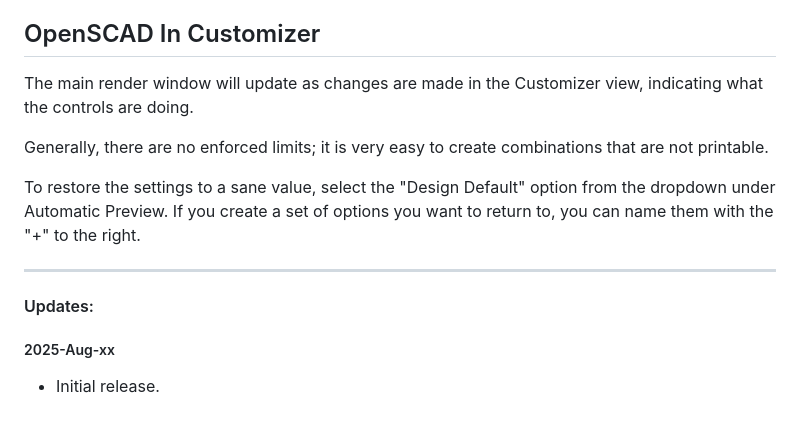
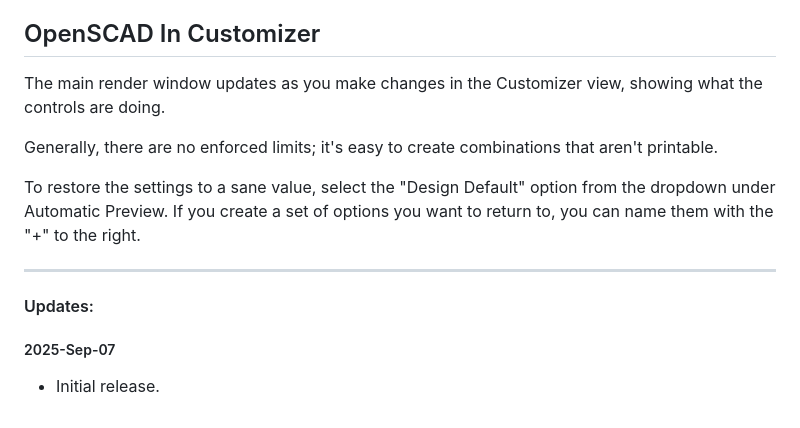
Before and after one commit to gordykeene/filterstack, a Markdown page: README.md, the part around one of its changes. GitHub-like rendering.

```diff
--- a/README.md
+++ b/README.md
@@ -48,9 +45,9 @@ Once you have installed OpenSCAD, open the Scad file, then make the following se
 
 ## OpenSCAD In Customizer
 
-The main render window will update as changes are made in the Customizer view, indicating what the controls are doing.
+The main render window updates as you make changes in the Customizer view, showing what the controls are doing.
 
-Generally, there are no enforced limits; it is very easy to create combinations that are not printable.
+Generally, there are no enforced limits; it's easy to create combinations that aren't printable.
 
 To restore the settings to a sane value, select the "Design Default" option from the dropdown under Automatic Preview. If you create a set of options you want to return to, you can name them with the "+" to the right.
 
@@ -58,6 +55,6 @@ To restore the settings to a sane value, select the "Design Default" option from
 
 #### Updates:
 
-##### 2025-Aug-xx
+##### 2025-Sep-07
 
 - Initial release.
```
Also changed, not shown: other parts of README.md (+11 -14 lines), images/filterstack-openscad.png (added).
